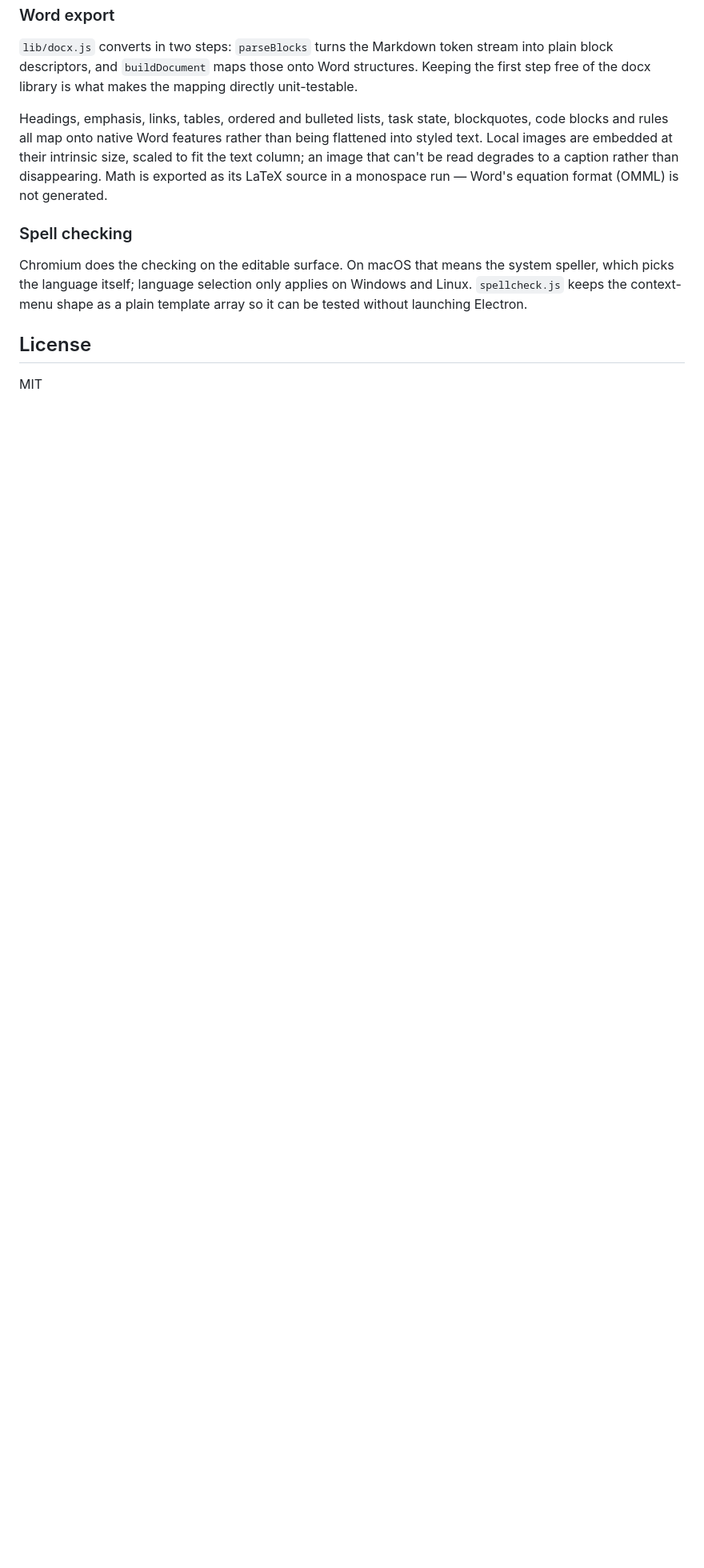
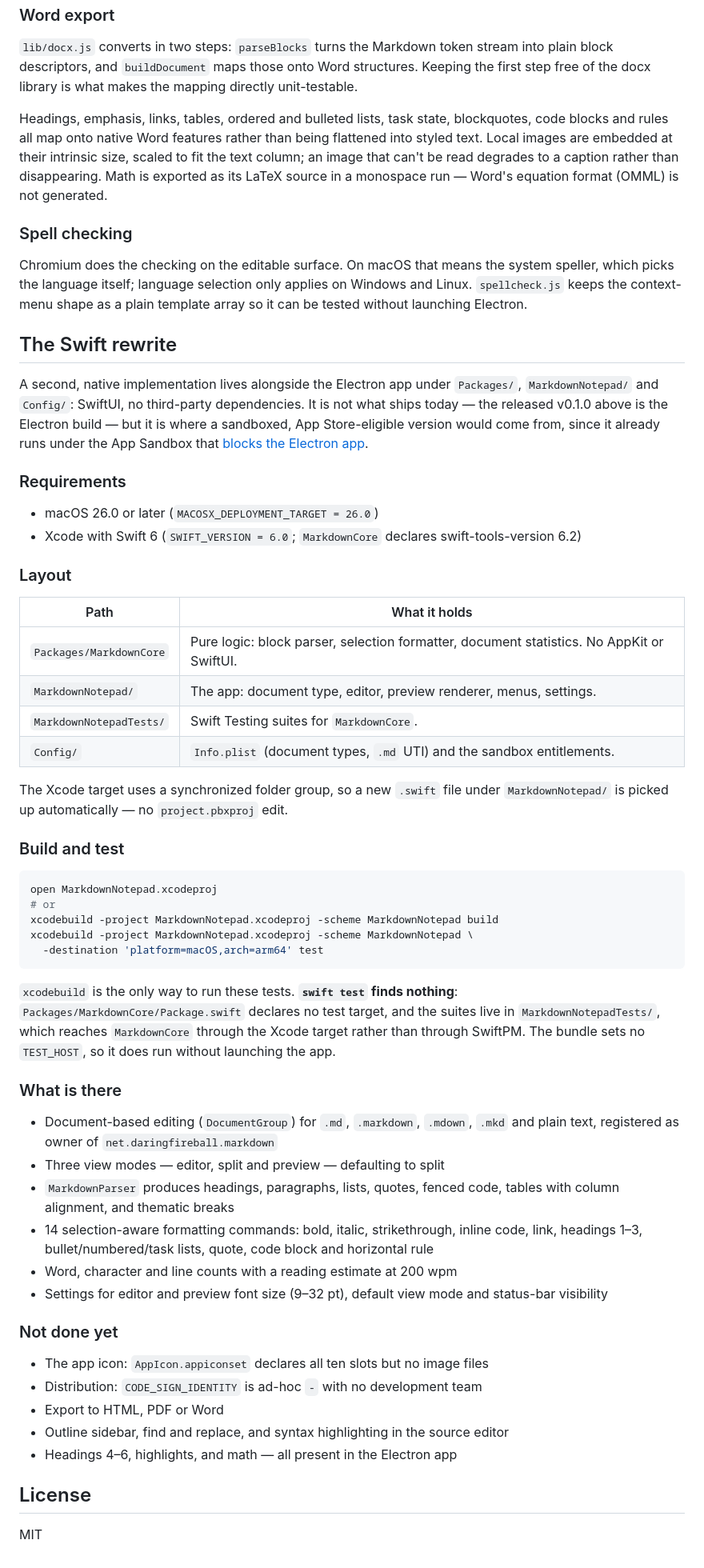
Before and after one commit to jun-bit-pulse-ai/md-file-notepad, a Markdown page: README.md, the part around the change. Shown at 80% size. Drawn GitHub-style; blank space fills up the shorter version.

Commit message:
Document the Swift rewrite in the README (#9)
The Swift side of the conflict resolved in #8 described Packages/MarkdownCore
and MarkdownNotepad/, so removing it left both undocumented. This restores a
section for them, written from the source rather than carried over verbatim,
because two claims in the old text did not hold.

The first is worth a warning in the README itself: `swift test --package-path
Packages/MarkdownCore` finds nothing. Package.swift declares no test target and
there is no Tests directory — the suites live in MarkdownNotepadTests/ and reach
MarkdownCore through the Xcode target, so xcodebuild is the only way to run
them. The "hostless" claim does hold: the bundle sets no TEST_HOST.

The second is the toolchain line, which claimed Swift 6.3. The project files say
SWIFT_VERSION = 6.0 and swift-tools-version 6.2, so the section states what the
files actually require instead of a compiler version nothing in the repo pins.

Feature claims are taken from the code: fourteen EditorCommand cases (headings
only reach 3), the seven MarkdownBlock cases, three ViewModes defaulting to
split, the four settings keys and their 9-32pt range, and the document types in
Info.plist. The empty icon slots and ad-hoc CODE_SIGN_IDENTITY were verified too
and kept.

The section also links to the Mac App Store notes, since the Swift target
already runs under the App Sandbox that rules the Electron build out.

The commands themselves are derived from the project files, not executed —
there is no Swift toolchain in the environment this was written in.

````diff
--- a/README.md
+++ b/README.md
@@ -293,6 +293,71 @@ system speller, which picks the language itself; language selection only
 applies on Windows and Linux. `spellcheck.js` keeps the context-menu shape as
 a plain template array so it can be tested without launching Electron.
 
+## The Swift rewrite
+
+A second, native implementation lives alongside the Electron app under
+`Packages/`, `MarkdownNotepad/` and `Config/`: SwiftUI, no third-party
+dependencies. It is not what ships today — the released v0.1.0 above is the
+Electron build — but it is where a sandboxed, App Store-eligible version would
+come from, since it already runs under the App Sandbox that
+[blocks the Electron app](#mac-app-store).
+
+### Requirements
+
+- macOS 26.0 or later (`MACOSX_DEPLOYMENT_TARGET = 26.0`)
+- Xcode with Swift 6 (`SWIFT_VERSION = 6.0`; `MarkdownCore` declares
+  swift-tools-version 6.2)
+
+### Layout
+
+| Path                    | What it holds                                                                             |
+| ----------------------- | ----------------------------------------------------------------------------------------- |
+| `Packages/MarkdownCore` | Pure logic: block parser, selection formatter, document statistics. No AppKit or SwiftUI. |
+| `MarkdownNotepad/`      | The app: document type, editor, preview renderer, menus, settings.                        |
+| `MarkdownNotepadTests/` | Swift Testing suites for `MarkdownCore`.                                                  |
+| `Config/`               | `Info.plist` (document types, `.md` UTI) and the sandbox entitlements.                    |
+
+The Xcode target uses a synchronized folder group, so a new `.swift` file under
+`MarkdownNotepad/` is picked up automatically — no `project.pbxproj` edit.
+
+### Build and test
+
+```bash
+open MarkdownNotepad.xcodeproj
+# or
+xcodebuild -project MarkdownNotepad.xcodeproj -scheme MarkdownNotepad build
+xcodebuild -project MarkdownNotepad.xcodeproj -scheme MarkdownNotepad \
+  -destination 'platform=macOS,arch=arm64' test
+```
+
+`xcodebuild` is the only way to run these tests. **`swift test` finds nothing**:
+`Packages/MarkdownCore/Package.swift` declares no test target, and the suites
+live in `MarkdownNotepadTests/`, which reaches `MarkdownCore` through the Xcode
+target rather than through SwiftPM. The bundle sets no `TEST_HOST`, so it does
+run without launching the app.
+
+### What is there
+
+- Document-based editing (`DocumentGroup`) for `.md`, `.markdown`, `.mdown`,
+  `.mkd` and plain text, registered as owner of `net.daringfireball.markdown`
+- Three view modes — editor, split and preview — defaulting to split
+- `MarkdownParser` produces headings, paragraphs, lists, quotes, fenced code,
+  tables with column alignment, and thematic breaks
+- 14 selection-aware formatting commands: bold, italic, strikethrough, inline
+  code, link, headings 1–3, bullet/numbered/task lists, quote, code block and
+  horizontal rule
+- Word, character and line counts with a reading estimate at 200 wpm
+- Settings for editor and preview font size (9–32 pt), default view mode and
+  status-bar visibility
+
+### Not done yet
+
+- The app icon: `AppIcon.appiconset` declares all ten slots but no image files
+- Distribution: `CODE_SIGN_IDENTITY` is ad-hoc `-` with no development team
+- Export to HTML, PDF or Word
+- Outline sidebar, find and replace, and syntax highlighting in the source editor
+- Headings 4–6, highlights, and math — all present in the Electron app
+
 ## License
 
 MIT
````
